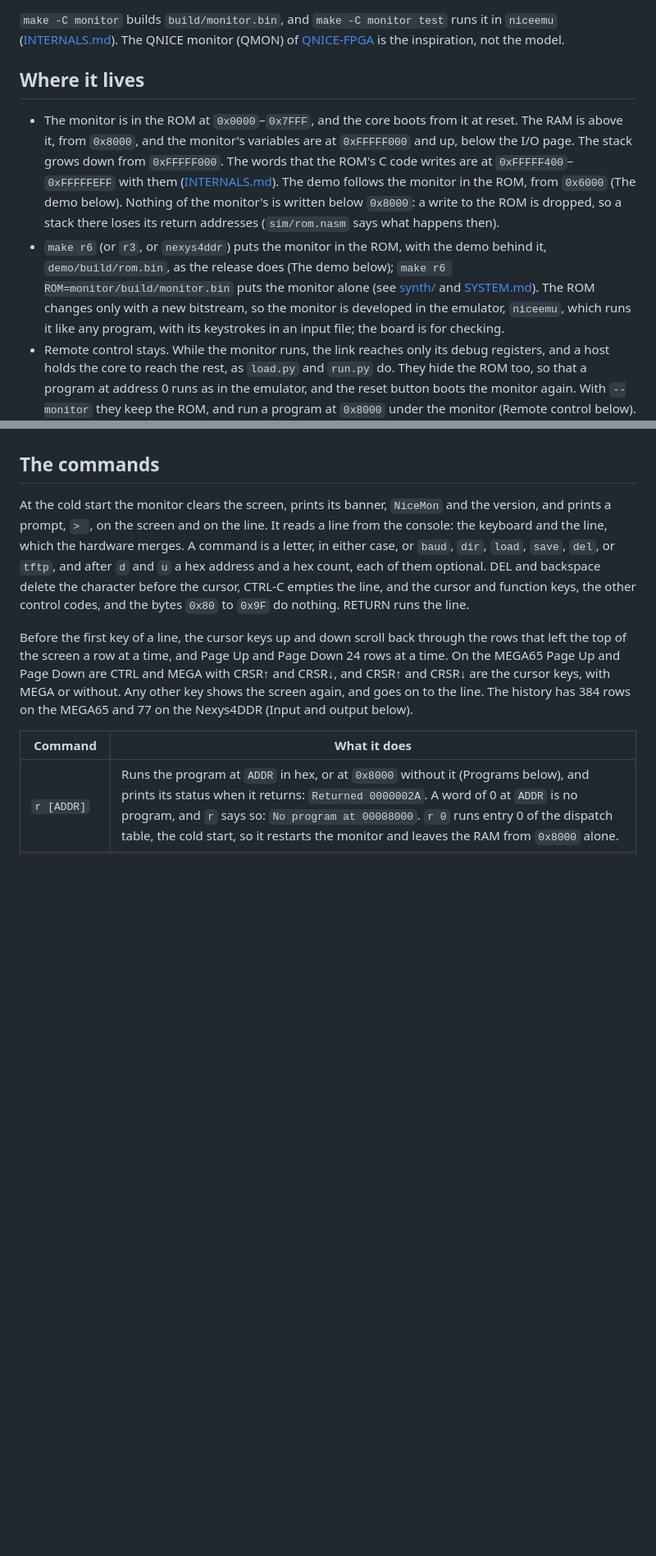
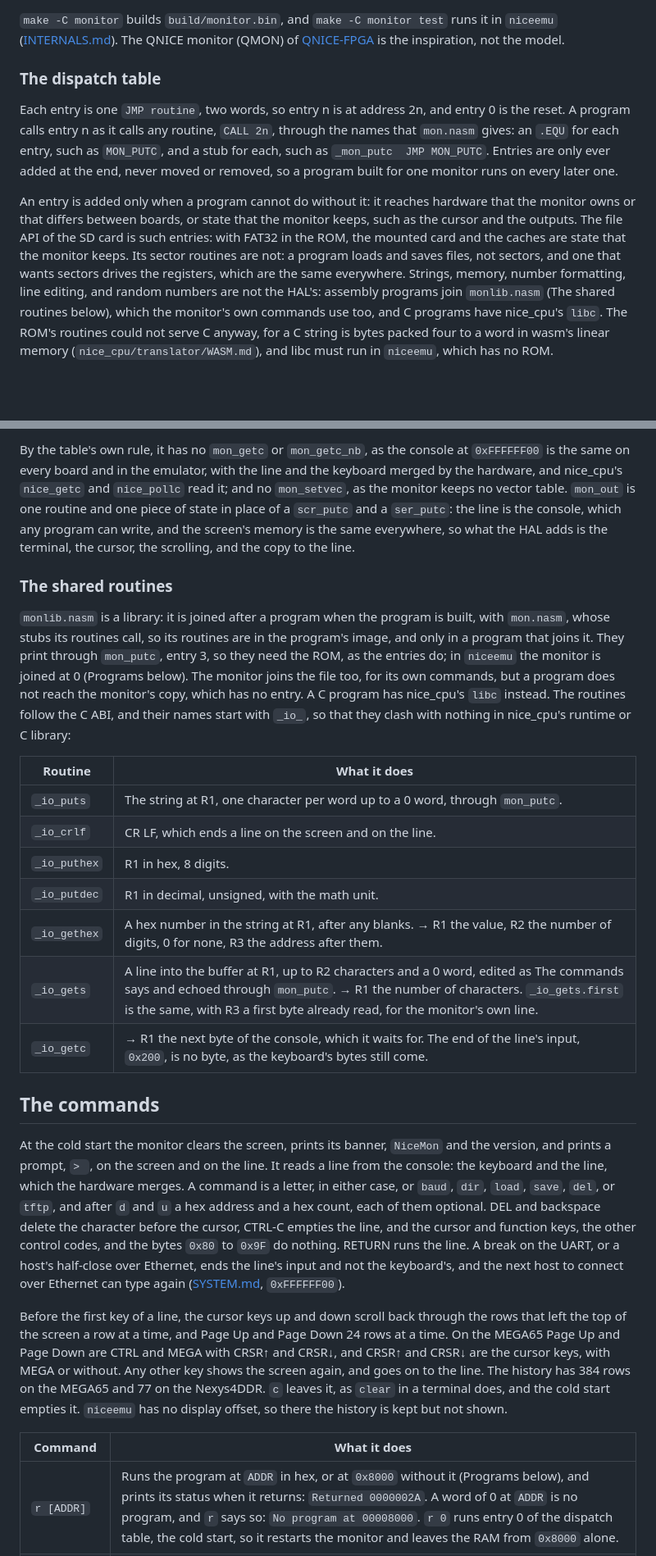
Before and after one commit to MJoergen/NiceMonMEGA65, a Markdown page: monitor/README.md, 2 parts joined by grey strips. Shown at 82% size. GitHub-like rendering; blank space fills up the shorter version.

```diff
--- a/monitor/README.md
+++ b/monitor/README.md
@@ -60,29 +67,28 @@ The QNICE monitor (QMON) of
 [QNICE-FPGA](https://github.com/sy2002/QNICE-FPGA) is the inspiration,
 not the model.
 
-## Where it lives
+### The dispatch table
 
-- The monitor is in the ROM at `0x0000`–`0x7FFF`, and the core boots
-  from it at reset. The RAM is above it, from `0x8000`, and the
-  monitor's variables are at `0xFFFFF000` and up, below the I/O page.
-  The stack grows down from `0xFFFFF000`.
-  The words that the ROM's C code writes are at `0xFFFFF400`–`0xFFFFFEFF`
-  with them ([INTERNALS.md](INTERNALS.md#c-in-the-rom)). The demo follows the monitor in the
-  ROM, from `0x6000` (The demo below).
-  Nothing of the monitor's is written below `0x8000`: a write to the ROM
-  is dropped, so a stack there loses its return addresses (`sim/rom.nasm`
-  says what happens then).
-- `make r6` (or `r3`, or `nexys4ddr`) puts the monitor in the ROM, with
-  the demo behind it, `demo/build/rom.bin`, as the release does (The
-  demo below); `make r6 ROM=monitor/build/monitor.bin` puts the monitor
-  alone (see [synth/](../synth/README.md) and
-  [SYSTEM.md](../doc/SYSTEM.md#the-rom)). The ROM changes only with a new
-  bitstream, so the monitor is developed in the emulator, `niceemu`, which
-  runs it like any program, with its keystrokes in an input file; the
-  board is for checking.
-- Remote control stays. While the monitor runs, the link reaches only
-  its debug registers, and a host holds the core to reach the rest, as
-  `load.py` and `run.py` do. They hide the ROM too, so that a program at
-  address 0 runs as in the emulator, and the reset button boots the
-  monitor again. With `--monitor` they keep the ROM, and run a program
-  at `0x8000` under the monitor (Remote control below).
+Each entry is one `JMP routine`, two words, so entry n is at address
+2n, and entry 0 is the reset. A program calls entry n as it calls any
+routine, `CALL 2n`, through the names that `mon.nasm` gives: an `.EQU`
+for each entry, such as `MON_PUTC`, and a stub for each, such as
+`_mon_putc  JMP MON_PUTC`. Entries are only ever added at the end, never
+moved or removed, so a program built for one monitor runs on every later
+one.
+
+An entry is added only when a program cannot do without it: it reaches
+hardware that the monitor owns or that differs between boards, or state
+that the monitor keeps, such as the cursor and the outputs. The file API
+of the SD card is such entries: with FAT32 in the ROM, the mounted card
+and the caches are state that the monitor keeps. Its sector routines are
+not: a program loads and saves files, not sectors, and one that wants
+sectors drives the registers, which are the same everywhere. Strings,
+memory, number formatting, line editing, and random numbers are not the
+HAL's: assembly programs join `monlib.nasm` (The shared routines below),
+which the monitor's own commands use too, and C programs have nice_cpu's
+`libc`. The ROM's routines could not serve C anyway, for a C string is
+bytes packed four to a word in wasm's linear memory
+(`nice_cpu/translator/WASM.md`), and libc must run in `niceemu`, which
+has no ROM.
+
@@ -89,3 +137,35 @@ not the model.
+By the table's own rule, it has no `mon_getc` or `mon_getc_nb`, as the
+console at `0xFFFFFF00` is the same on every board and in the emulator,
+with the line and the keyboard merged by the hardware, and nice_cpu's
+`nice_getc` and `nice_pollc` read it; and no `mon_setvec`, as the
+monitor keeps no vector table. `mon_out` is one routine and one piece of
+state in place of a `scr_putc` and a `ser_putc`: the line is the
+console, which any program can write, and the screen's memory is the
+same everywhere, so what the HAL adds is the terminal, the cursor, the
+scrolling, and the copy to the line.
+
+### The shared routines
+
+`monlib.nasm` is a library: it is joined after a program when the
+program is built, with `mon.nasm`, whose stubs its routines call, so
+its routines are in the program's image, and only in a program that
+joins it. They print through `mon_putc`, entry 3, so they need the ROM,
+as the entries do; in `niceemu` the monitor is joined at 0 (Programs
+below). The monitor joins the file too, for its own commands, but a
+program does not reach the monitor's copy, which has no entry. A C
+program has nice_cpu's `libc` instead. The routines follow the C
+ABI, and their names start with `_io_`, so that they clash with nothing
+in nice_cpu's runtime or C library:
+
+| Routine | What it does |
+|---|---|
+| `_io_puts` | The string at R1, one character per word up to a 0 word, through `mon_putc`. |
+| `_io_crlf` | CR LF, which ends a line on the screen and on the line. |
+| `_io_puthex` | R1 in hex, 8 digits. |
+| `_io_putdec` | R1 in decimal, unsigned, with the math unit. |
+| `_io_gethex` | A hex number in the string at R1, after any blanks. → R1 the value, R2 the number of digits, 0 for none, R3 the address after them. |
+| `_io_gets` | A line into the buffer at R1, up to R2 characters and a 0 word, edited as The commands says and echoed through `mon_putc`. → R1 the number of characters. `_io_gets.first` is the same, with R3 a first byte already read, for the monitor's own line. |
+| `_io_getc` | → R1 the next byte of the console, which it waits for. The end of the line's input, `0x200`, is no byte, as the keyboard's bytes still come. |
 
 ## The commands
 
@@ -97,7 +177,10 @@ or `baud`, `dir`, `load`, `save`, `del`, or `tftp`, and after `d` and
 `u` a hex address and a hex count, each of them optional. DEL and
 backspace delete the character before the cursor, CTRL-C empties the
 line, and the cursor and function keys, the other control codes, and the
-bytes `0x80` to `0x9F` do nothing. RETURN runs the line.
+bytes `0x80` to `0x9F` do nothing. RETURN runs the line. A break on
+the UART, or a host's half-close over Ethernet, ends the line's input
+and not the keyboard's, and the next host to connect over Ethernet can
+type again ([SYSTEM.md](../doc/SYSTEM.md#address-map), `0xFFFFFF00`).
 
 Before the first key of a line, the cursor keys up and down scroll
 back through the rows that left the top of the screen a row at a time,
@@ -105,7 +188,9 @@ and Page Up and Page Down 24 rows at a time. On the MEGA65 Page Up and
 Page Down are CTRL and MEGA with CRSR↑ and CRSR↓, and CRSR↑ and CRSR↓
 are the cursor keys, with MEGA or without. Any other key shows
 the screen again, and goes on to the line. The history has 384 rows on
-the MEGA65 and 77 on the Nexys4DDR (Input and output below).
+the MEGA65 and 77 on the Nexys4DDR. `c` leaves it, as `clear` in a
+terminal does, and the cold start empties it. `niceemu` has no display
+offset, so there the history is kept but not shown.
 
 | Command | What it does |
 |---|---|
```
Also changed, not shown: other parts of monitor/README.md (+59 -145 lines), CLAUDE.md (+2 -2 lines), monitor/INTERNALS.md (+16 -2 lines).
